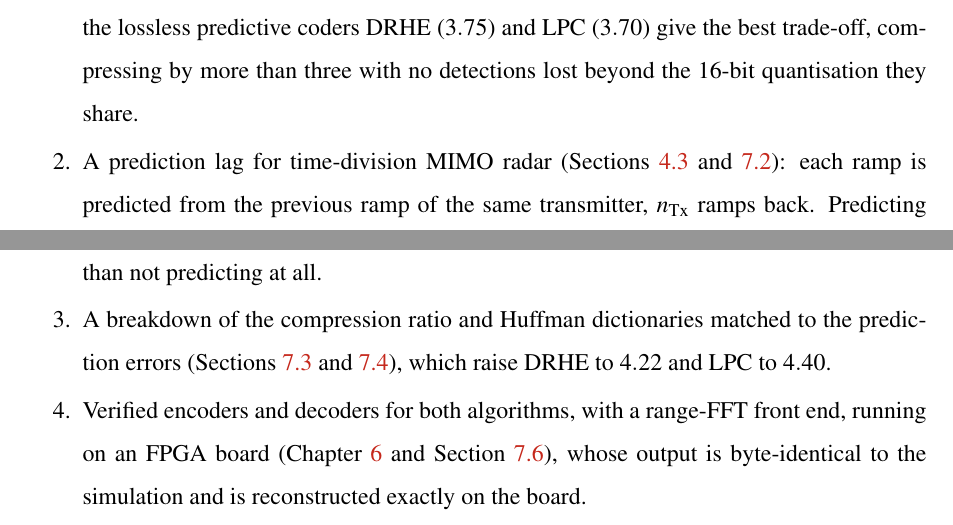
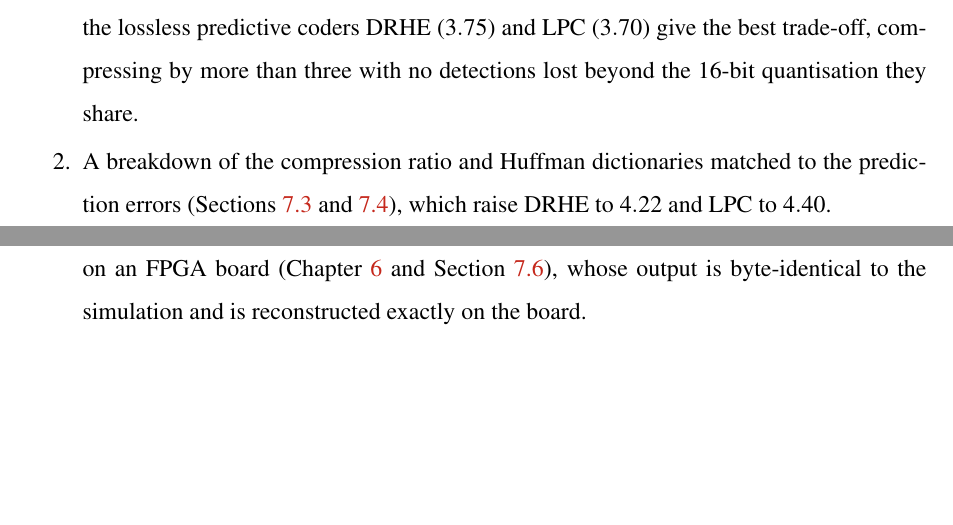
Before and after one commit to JordanMohindra/Thesis, a LaTeX thesis (ThesisA/thesis_unsw/thesis.tex, which reads ThesisA/thesis_unsw/fr_intro.tex): two parts of pages 18 and 19 of 82, joined at a grey line, cut so that both start at the same text, the shorter picture padded with empty space. Compiled offline with pdfLaTeX.

Commit message:
thesis_unsw: remove the prediction-lag contribution
Dropped from Section 1.3 and from the summary sheet (contributions box and
pointers); the result itself stays in Sections 4.3 and 7.2.

Co-Authored-By: Claude Opus 5.5 <noreply@anthropic.com>
Claude-Session: https://claude.ai/code/session_01PTFeJVKomSrXvcoBdZ7d4L

```diff
--- a/ThesisA/thesis_unsw/fr_intro.tex
+++ b/ThesisA/thesis_unsw/fr_intro.tex
@@ -68,11 +68,6 @@ The ultimate goal of this thesis is to implement a compressor for automotive rad
 (Section~\ref{sec:stage1}): the lossless predictive coders DRHE (\num{3.75})
 and LPC (\num{3.70}) give the best trade-off, compressing by more than three
 with no detections lost beyond the 16-bit quantisation they share.
-\item A prediction lag for time-division MIMO radar
-(Sections~\ref{sec:predaxis} and~\ref{sec:predaxisres}): each ramp is
-predicted from the previous ramp of the same transmitter, $\nTx$ ramps back.
-Predicting from the adjacent ramp, as single-transmitter designs do, compresses
-worse on this radar than not predicting at all.
 \item A breakdown of the compression ratio and Huffman dictionaries matched to
 the prediction errors (Sections~\ref{sec:decomp} and~\ref{sec:dictresult}),
 which raise DRHE to \num{4.22} and LPC to \num{4.40}.
```
Also changed, not shown: ThesisA/thesis_unsw/summary.tex (+0 -2 lines), ThesisA/thesis_unsw/Summary_Sheet_and_Pointers.pdf, ThesisA/thesis_unsw/thesis.pdf.
